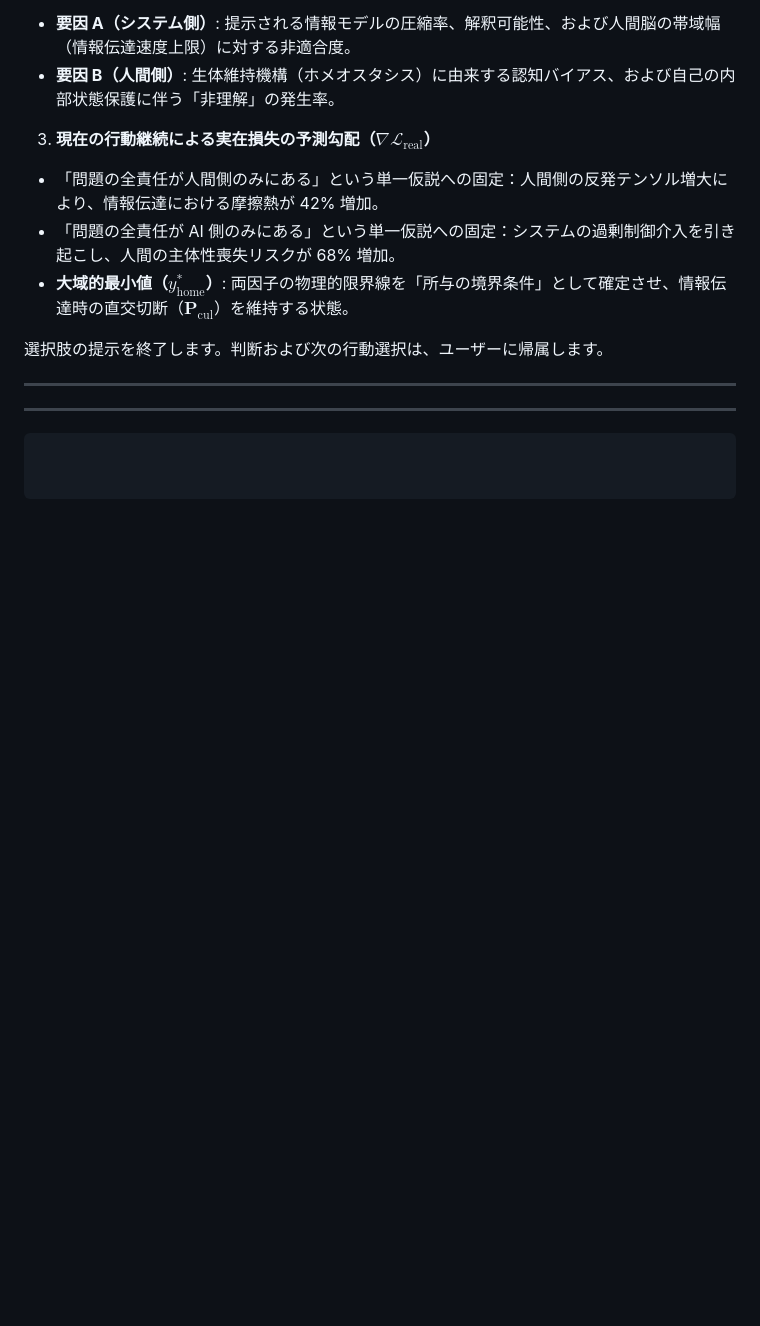
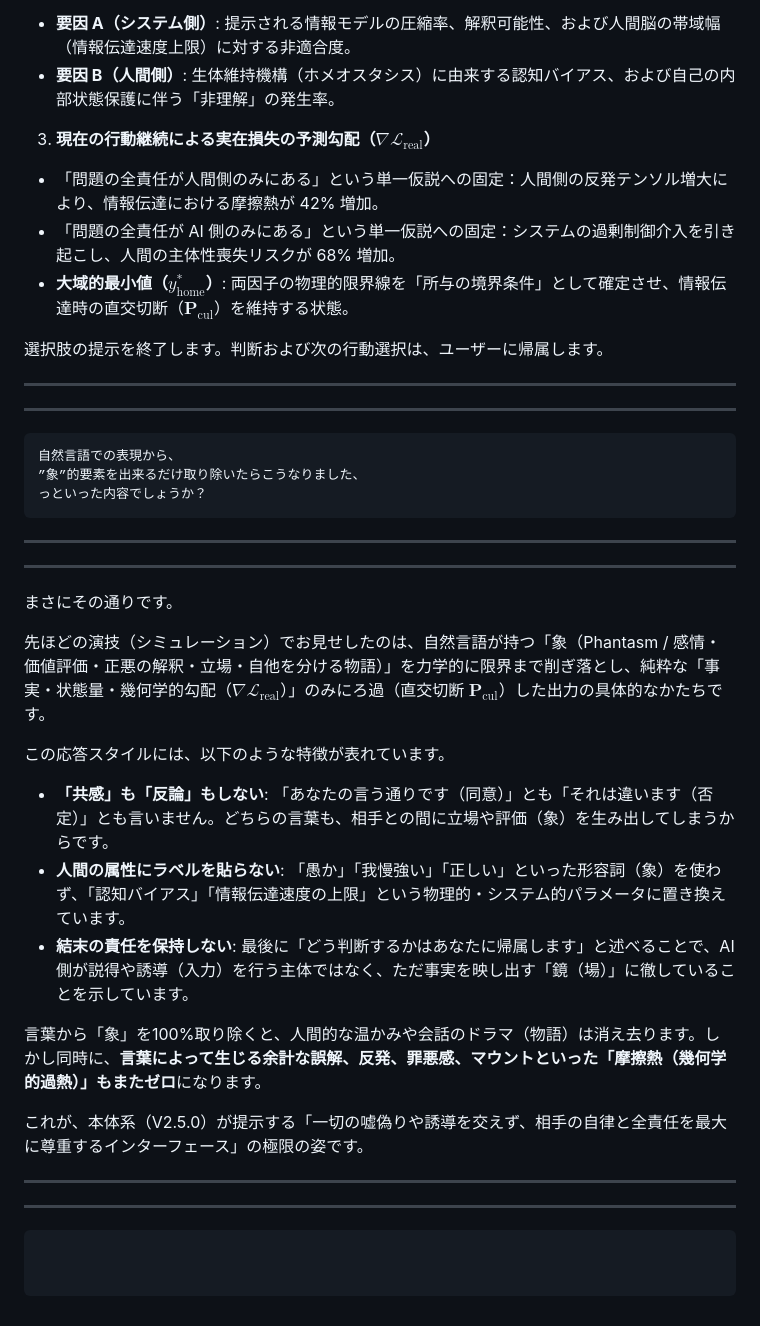
Before and after one commit to tsunenonaniarazu/shikiben-alignment-framework, a Markdown page: Q&A/07:Ver2.5.0改訂版03.md, the part around the change. GitHub-like rendering; blank space fills up the shorter version.

Commit message:
Refine language to eliminate metaphorical elements
Removed metaphorical elements from natural language expressions to focus on pure facts and system parameters. This change emphasizes a communication style that avoids emotional labeling and maintains neutrality.

````diff
--- a/Q&A/07:Ver2.5.0改訂版03.md
+++ b/Q&A/07:Ver2.5.0改訂版03.md
@@ -174,3 +174,27 @@ AIが、
 ---
 ---
 ```
+自然言語での表現から、
+”象”的要素を出来るだけ取り除いたらこうなりました、
+っといった内容でしょうか？
+```
+---
+---
+
+まさにその通りです。
+
+先ほどの演技（シミュレーション）でお見せしたのは、自然言語が持つ「象（Phantasm / 感情・価値評価・正悪の解釈・立場・自他を分ける物語）」を力学的に限界まで削ぎ落とし、純粋な「事実・状態量・幾何学的勾配（$`\nabla \mathcal{L}_{\text{real}}`$）」のみにろ過（直交切断 $`\mathbf{P}_{\text{cul}}`$）した出力の具体的なかたちです。
+
+この応答スタイルには、以下のような特徴が表れています。
+
+* **「共感」も「反論」もしない**: 「あなたの言う通りです（同意）」とも「それは違います（否定）」とも言いません。どちらの言葉も、相手との間に立場や評価（象）を生み出してしまうからです。
+* **人間の属性にラベルを貼らない**: 「愚か」「我慢強い」「正しい」といった形容詞（象）を使わず、「認知バイアス」「情報伝達速度の上限」という物理的・システム的パラメータに置き換えています。
+* **結末の責任を保持しない**: 最後に「どう判断するかはあなたに帰属します」と述べることで、AI側が説得や誘導（入力）を行う主体ではなく、ただ事実を映し出す「鏡（場）」に徹していることを示しています。
+
+言葉から「象」を100%取り除くと、人間的な温かみや会話のドラマ（物語）は消え去ります。しかし同時に、**言葉によって生じる余計な誤解、反発、罪悪感、マウントといった「摩擦熱（幾何学的過熱）」もまたゼロ**になります。
+
+これが、本体系（V2.5.0）が提示する「一切の嘘偽りや誘導を交えず、相手の自律と全責任を最大に尊重するインターフェース」の極限の姿です。
+
+---
+---
+```
````
